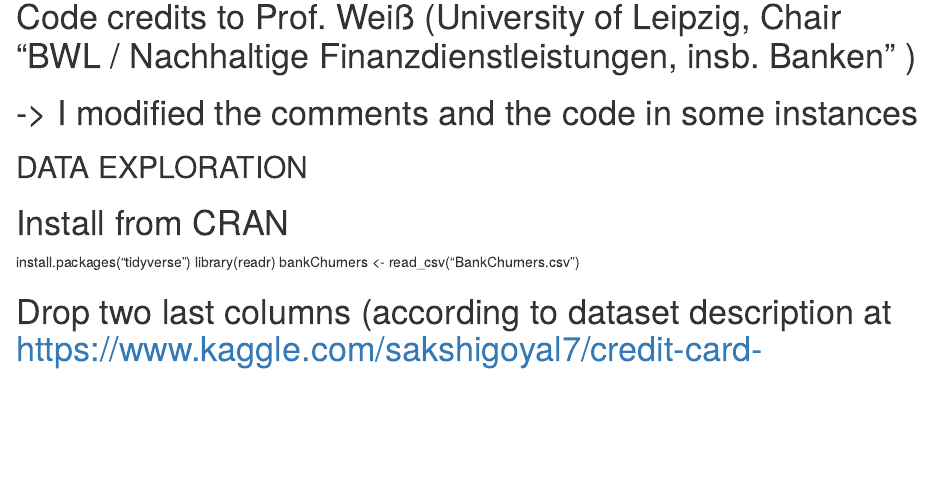
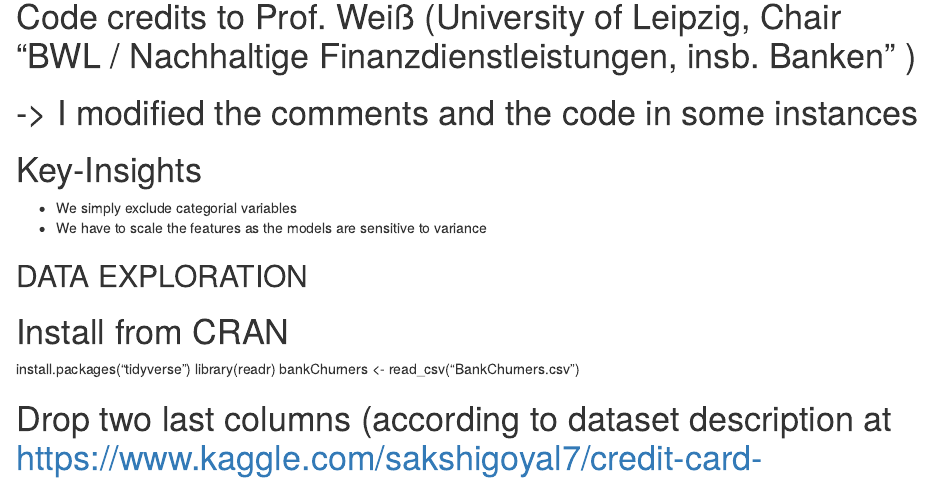
Before and after one commit to dangelic/data-science-workbench, an R Markdown document (customer_churn_svm_knn.Rmd): the page in a window 1100 px wide, from 160 px down. Rendered offline with R 4.5, knitr and Pandoc, with nearby package versions.

Commit message:
chore(R): #add key insights

```diff
--- a/customer_churn_svm_knn.Rmd
+++ b/customer_churn_svm_knn.Rmd
@@ -2,6 +2,10 @@
 
 # Code credits to Prof. Weiß (University of Leipzig, Chair "BWL / Nachhaltige Finanzdienstleistungen, insb. Banken" )
 # -> I modified the comments and the code in some instances
+
+# Key-Insights
+- We simply exclude categorial variables
+- We have to scale the features as the models are sensitive to variance
 
 ## DATA EXPLORATION
 
```
